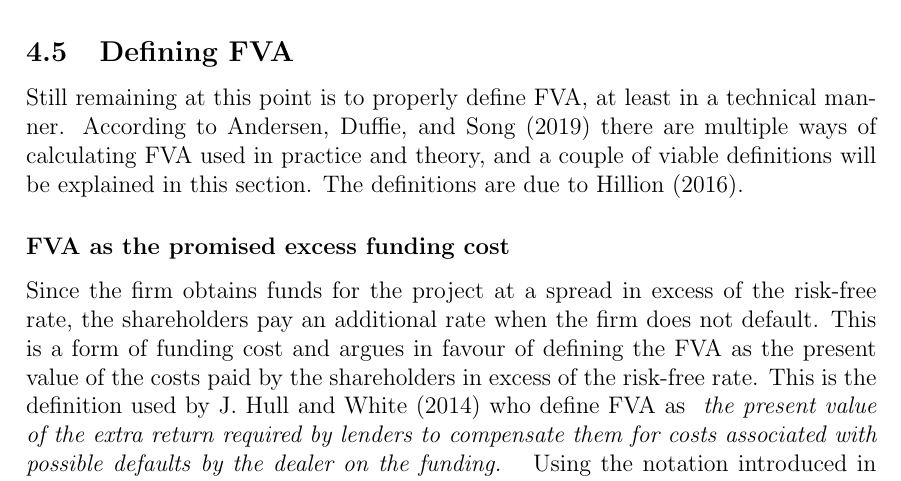
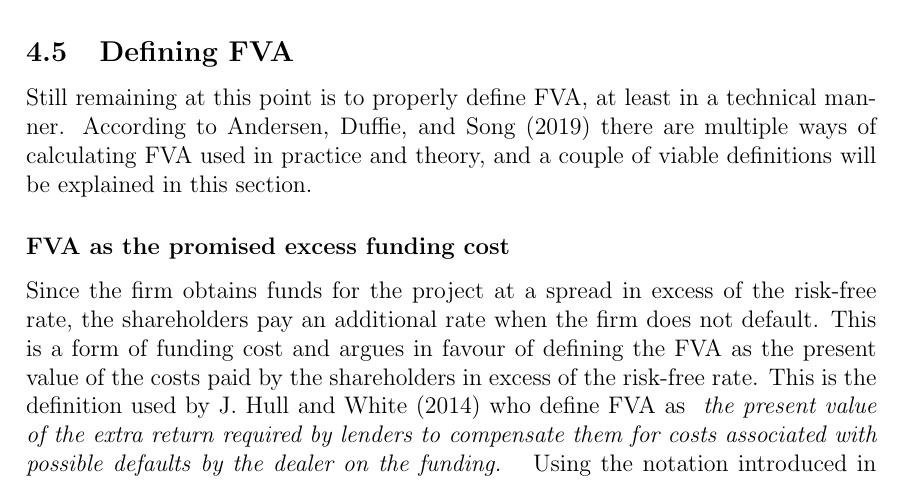
Before and after one commit to sebastianbaltser/master-thesis, a LaTeX thesis (thesis/main.tex, which reads thesis/content/body-matter/single-period-model/defining-fva.tex): part of page 40 of 67, cut so that both start at the same text. Compiled offline with pdfLaTeX.

Commit message:
Remove citation

```diff
--- a/thesis/content/body-matter/single-period-model/defining-fva.tex
+++ b/thesis/content/body-matter/single-period-model/defining-fva.tex
@@ -7,7 +7,6 @@
         Still remaining at this point is to properly define \FVA/, at least in a technical manner.
         According to \textcite{ADS2019} there are multiple ways of calculating \FVA/ used in practice and theory,
         and a couple of viable definitions will be explained in this section.
-        The definitions are due to \textcite{Hillion2016}.
 
         \subsubsection*{FVA as the promised excess funding cost}
             Since the firm obtains funds for the project at a spread in excess of the risk-free rate,
```
